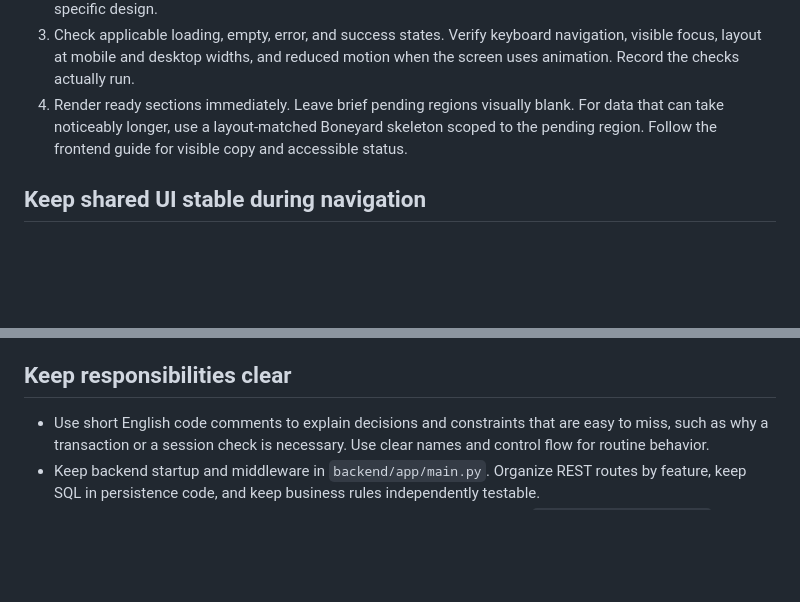
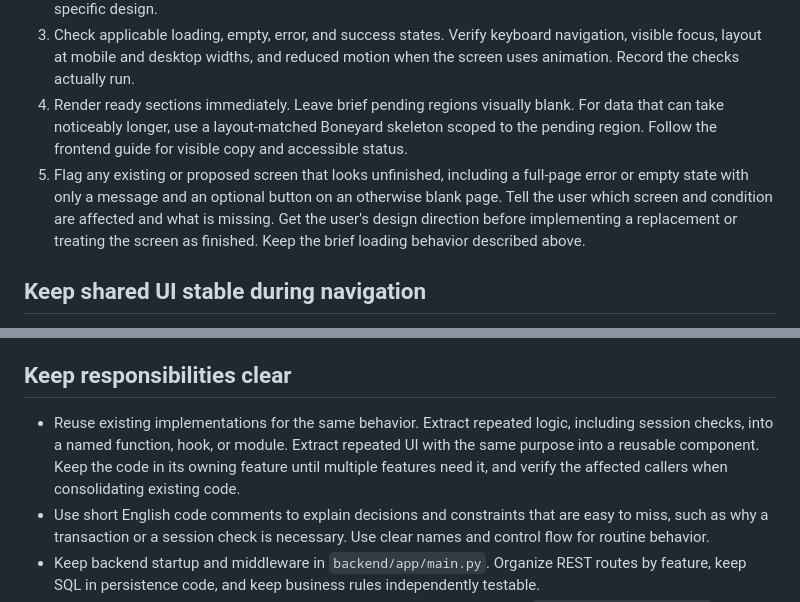
Before and after one commit to ngxtm/JaneQ, a Markdown page: AGENTS.md, 2 parts joined by grey strips. Rendered like a GitHub page; blank space fills up the shorter version.

```diff
--- a/AGENTS.md
+++ b/AGENTS.md
@@ -13,6 +13,7 @@
 2. Record screen-specific layout, states, and deliberate design departures in the feature document. Explain which user need a departure serves and how to verify it. Treat shared defaults as a starting point for screen-specific design.
 3. Check applicable loading, empty, error, and success states. Verify keyboard navigation, visible focus, layout at mobile and desktop widths, and reduced motion when the screen uses animation. Record the checks actually run.
 4. Render ready sections immediately. Leave brief pending regions visually blank. For data that can take noticeably longer, use a layout-matched Boneyard skeleton scoped to the pending region. Follow the frontend guide for visible copy and accessible status.
+5. Flag any existing or proposed screen that looks unfinished, including a full-page error or empty state with only a message and an optional button on an otherwise blank page. Tell the user which screen and condition are affected and what is missing. Get the user's design direction before implementing a replacement or treating the screen as finished. Keep the brief loading behavior described above.
 
 ## Keep shared UI stable during navigation
 
@@ -39,6 +40,7 @@ Keep UI shared by the source and destination mounted during in-app navigation. P
 
 ## Keep responsibilities clear
 
+- Reuse existing implementations for the same behavior. Extract repeated logic, including session checks, into a named function, hook, or module. Extract repeated UI with the same purpose into a reusable component. Keep the code in its owning feature until multiple features need it, and verify the affected callers when consolidating existing code.
 - Use short English code comments to explain decisions and constraints that are easy to miss, such as why a transaction or a session check is necessary. Use clear names and control flow for routine behavior.
 - Keep backend startup and middleware in `backend/app/main.py`. Organize REST routes by feature, keep SQL in persistence code, and keep business rules independently testable.
 - Keep frontend screens, feature types, and endpoint calls together under `frontend/src/features/`. Send all frontend HTTP requests through the shared Axios instance in `frontend/src/http.ts`. Read `response.data` in feature clients and validate the payload at that boundary. Keep app-wide session orchestration in `App.tsx`.
```
Also changed, not shown: README.md (+66 -20 lines), docs/frontend.md (+2 -0 lines), docs/readme/home.png (added), docs/readme/my-sets.png (added), docs/readme/study-set-editor.png (added).
